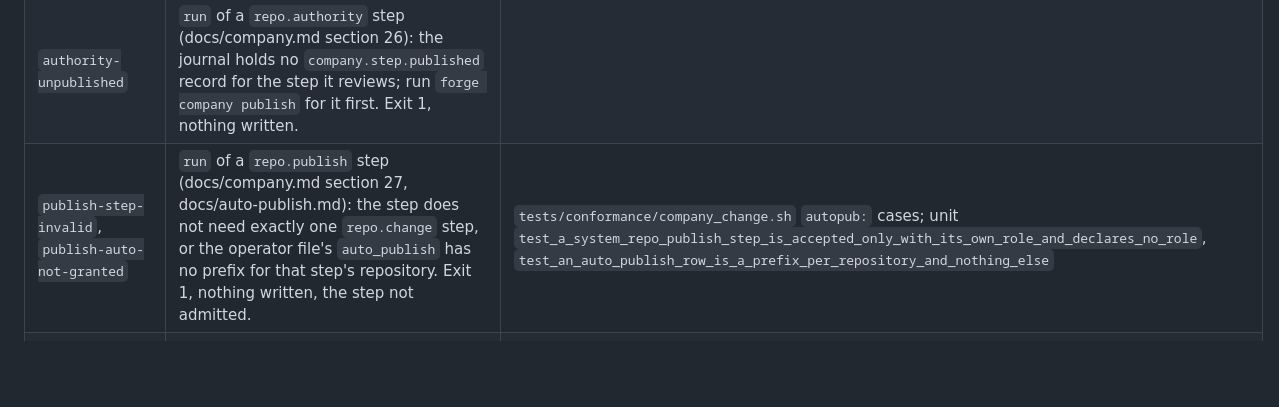
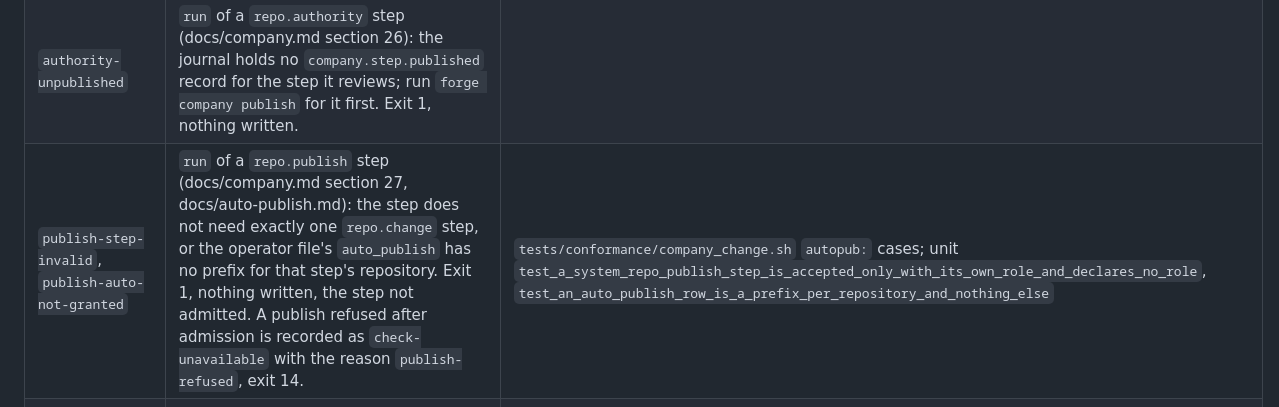
Before and after one commit to alpibrusl/cancho-forge, a Markdown page: docs/architecture.md, the part around the change. GitHub-like rendering; blank space fills up the shorter version.

Commit message:
docs: the publish-refused reason of a held repo.publish step
Co-Authored-By: Claude Sonnet 5.5 <noreply@anthropic.com>

```diff
--- a/docs/architecture.md
+++ b/docs/architecture.md
@@ -833,7 +833,7 @@ ones by `tests/conformance/journal_files.cho`):
 | `publish-step-not-accepted`, `publish-not-configured`, `publish-file-unaccepted`, `publish-dest-invalid`, `publish-repo-not-allowed`, `publish-checkout-invalid`, `publish-checkout-dirty`, `publish-branch-invalid`, `publish-branch-exists`, `publish-artifact-changed`, `publish-journal-unreadable`, `publish-commit-failed`, `publish-worker-failed`, `publish-push-not-granted` | `forge company publish` (docs/company.md section 15): the request or the checkout is not one Forge will put an artifact into, or git failed after the branch was made (and was undone); each refuses before or without leaving anything in the checkout, exit 1 | `tests/conformance/repo_publish.sh`, one case per tag (and `test_dest_refuses_everything_that_leaves_or_hides`, `test_branch_refuses_what_git_or_a_shell_would_read_otherwise`); the full list with what prints each is docs/company.md section 12 |
 | `authority-commit-invalid`, `authority-not-configured` | `forge company authority` (docs/company.md section 25): the commit is not 40 lower-case hex, or the repos row has no `authority`, `compiler` or `slug`, or the journal records no base commit for the step; refused before anything runs, exit 1 | `tests/conformance/company_change.sh`, the `authority:` cases |
 | `authority-unpublished` | `run` of a `repo.authority` step (docs/company.md section 26): the journal holds no `company.step.published` record for the step it reviews; run `forge company publish` for it first. Exit 1, nothing written. |
-| `publish-step-invalid`, `publish-auto-not-granted` | `run` of a `repo.publish` step (docs/company.md section 27, docs/auto-publish.md): the step does not need exactly one `repo.change` step, or the operator file's `auto_publish` has no prefix for that step's repository. Exit 1, nothing written, the step not admitted. | `tests/conformance/company_change.sh` `autopub:` cases; unit `test_a_system_repo_publish_step_is_accepted_only_with_its_own_role_and_declares_no_role`, `test_an_auto_publish_row_is_a_prefix_per_repository_and_nothing_else` |
+| `publish-step-invalid`, `publish-auto-not-granted` | `run` of a `repo.publish` step (docs/company.md section 27, docs/auto-publish.md): the step does not need exactly one `repo.change` step, or the operator file's `auto_publish` has no prefix for that step's repository. Exit 1, nothing written, the step not admitted. A publish refused after admission is recorded as `check-unavailable` with the reason `publish-refused`, exit 14. | `tests/conformance/company_change.sh` `autopub:` cases; unit `test_a_system_repo_publish_step_is_accepted_only_with_its_own_role_and_declares_no_role`, `test_an_auto_publish_row_is_a_prefix_per_repository_and_nothing_else` |
 | `manifest-malformed` | a company manifest (`forge.company_manifest`, company-layer design 4.1) that is not JSON, is over 1 MiB, is not an object, has a missing or mistyped field, an empty `steps`, more than 256 steps, a name (step id, gate, role) that is not 1 to 64 letters, digits, `-`, `_`, `.`, a key twice or written with an escape, or a text with `\u0000` | `tests/company_manifest_test.cho`: `test_text_that_is_not_a_manifest_is_malformed`, `..._an_empty_steps_list_...`, `..._a_field_of_the_wrong_type_...`, `..._a_control_character_in_a_step_id_...`, `..._over_one_mebibyte_...`, `..._very_deep_nesting_...`, `..._the_same_key_twice_...`, `test_a_step_id_that_is_a_dot_name_is_malformed` (a step id is a directory name of the run: `.`, `..`, one starting with a dot or with two dots in a row is refused); for `forge company check` / `status` (`forge.company_cmd`): a manifest file that is not there, is unreadable or is over 1 MiB, exit 1 | `scripts/check_company.sh` (`check: a file that is not there...`, `check: an empty file`, `status: no company.json...`) |
 | `manifest-unknown-field` | a key in the manifest root, `model`, `budget` or a step that the closed shape does not have | `test_a_field_the_shape_does_not_have_is_refused` |
 | `step-id-duplicate` | two steps with the same `id` | `test_a_step_id_used_twice_is_refused` |
```
Also changed, not shown: docs/company.md (+1 -1 lines).
